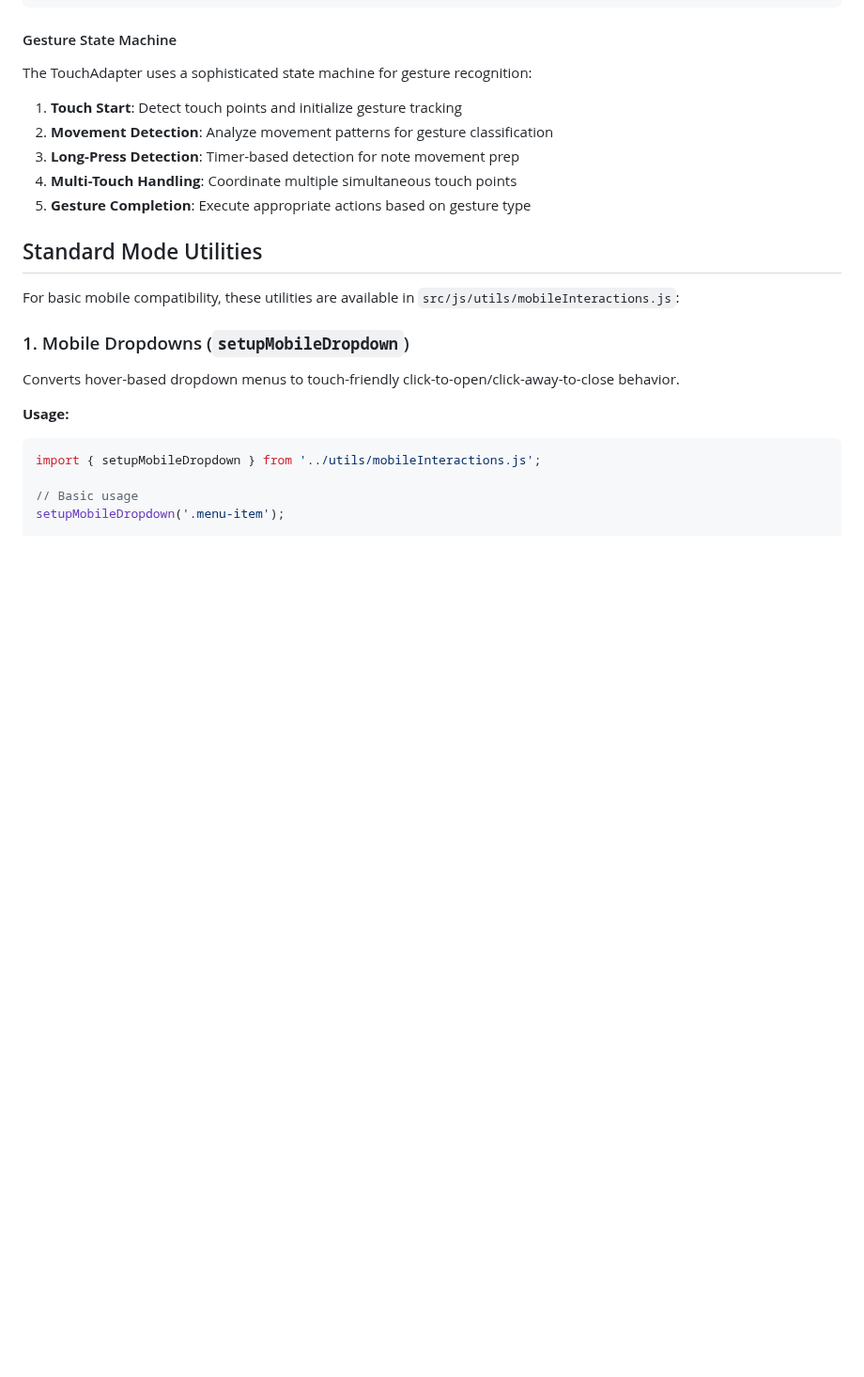
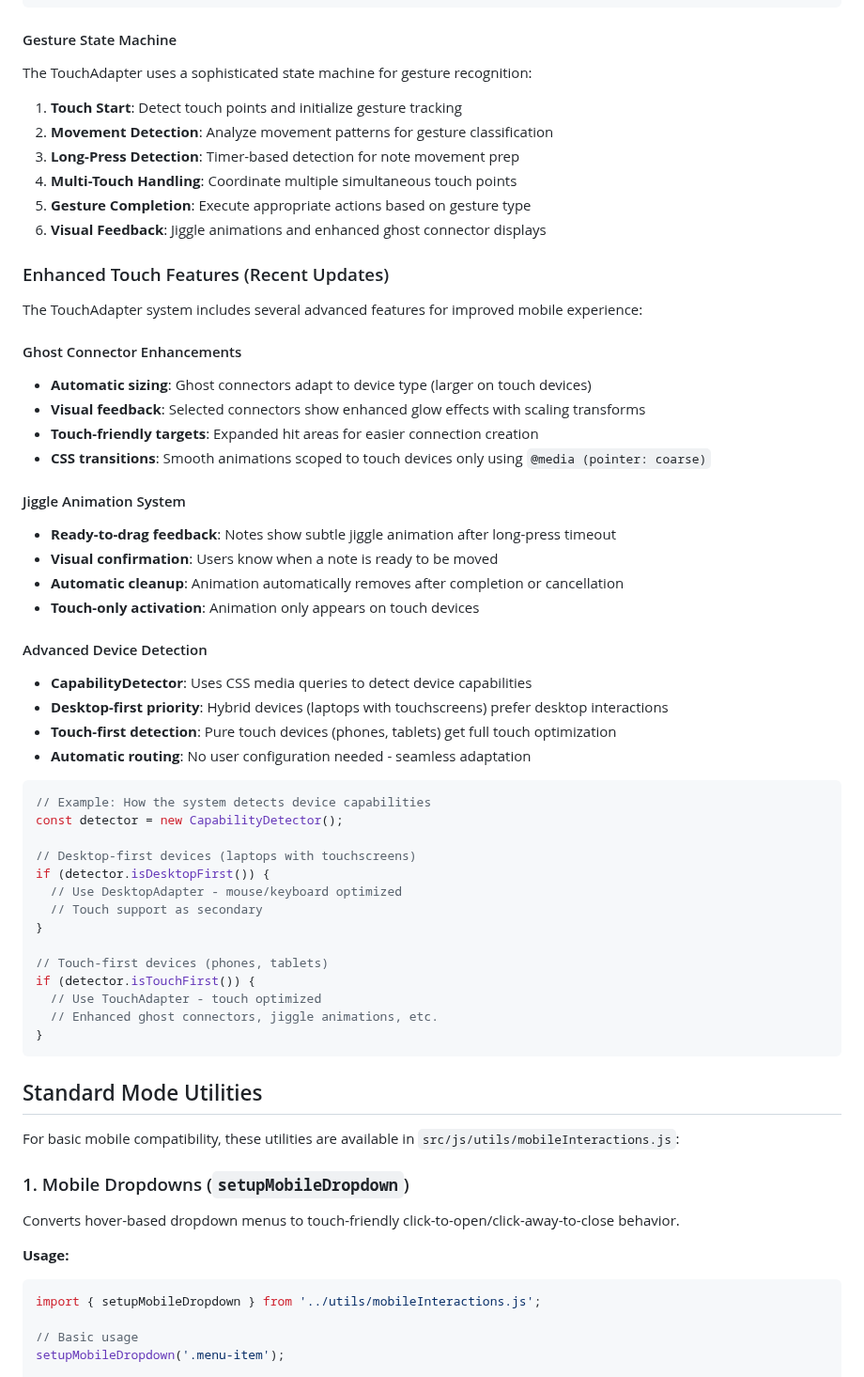
Before and after one commit to maudlin/mindmeld, a Markdown page: docs/mobile-interaction-patterns.md, the part around one of its changes. Shown at 94% size. Drawn GitHub-style; blank space fills up the shorter version.

````diff
--- a/docs/mobile-interaction-patterns.md
+++ b/docs/mobile-interaction-patterns.md
@@ -60,6 +68,46 @@ The TouchAdapter uses a sophisticated state machine for gesture recognition:
 3. **Long-Press Detection**: Timer-based detection for note movement prep
 4. **Multi-Touch Handling**: Coordinate multiple simultaneous touch points
 5. **Gesture Completion**: Execute appropriate actions based on gesture type
+6. **Visual Feedback**: Jiggle animations and enhanced ghost connector displays
+
+### Enhanced Touch Features (Recent Updates)
+
+The TouchAdapter system includes several advanced features for improved mobile experience:
+
+#### Ghost Connector Enhancements
+- **Automatic sizing**: Ghost connectors adapt to device type (larger on touch devices)
+- **Visual feedback**: Selected connectors show enhanced glow effects with scaling transforms
+- **Touch-friendly targets**: Expanded hit areas for easier connection creation
+- **CSS transitions**: Smooth animations scoped to touch devices only using `@media (pointer: coarse)`
+
+#### Jiggle Animation System
+- **Ready-to-drag feedback**: Notes show subtle jiggle animation after long-press timeout
+- **Visual confirmation**: Users know when a note is ready to be moved
+- **Automatic cleanup**: Animation automatically removes after completion or cancellation
+- **Touch-only activation**: Animation only appears on touch devices
+
+#### Advanced Device Detection
+- **CapabilityDetector**: Uses CSS media queries to detect device capabilities
+- **Desktop-first priority**: Hybrid devices (laptops with touchscreens) prefer desktop interactions
+- **Touch-first detection**: Pure touch devices (phones, tablets) get full touch optimization
+- **Automatic routing**: No user configuration needed - seamless adaptation
+
+```javascript
+// Example: How the system detects device capabilities
+const detector = new CapabilityDetector();
+
+// Desktop-first devices (laptops with touchscreens)
+if (detector.isDesktopFirst()) {
+  // Use DesktopAdapter - mouse/keyboard optimized
+  // Touch support as secondary
+}
+
+// Touch-first devices (phones, tablets)
+if (detector.isTouchFirst()) {
+  // Use TouchAdapter - touch optimized
+  // Enhanced ghost connectors, jiggle animations, etc.
+}
+```
 
 ## Standard Mode Utilities
 
````
Also changed, not shown: other parts of docs/mobile-interaction-patterns.md (+27 -19 lines), README.md (+8 -9 lines), docs/user-guide.md (+25 -26 lines).
